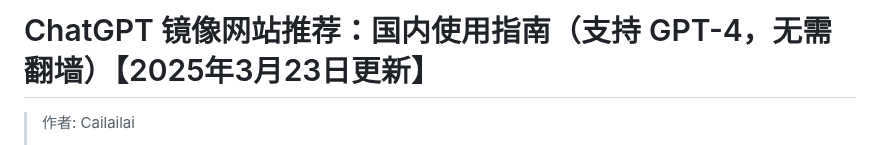
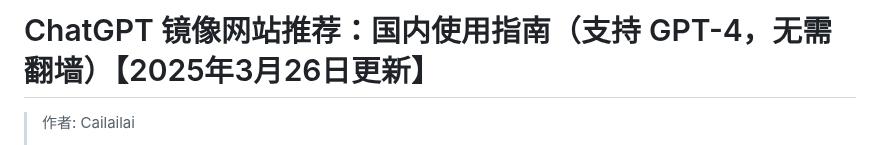
Before and after one commit to Cailailai/chatgpt-site-new, a Markdown page: README.md, the part around one of its changes. Drawn GitHub-style.

```diff
--- a/README.md
+++ b/README.md
@@ -1,4 +1,4 @@
-# ChatGPT 镜像网站推荐：国内使用指南（支持 GPT-4，无需翻墙）【2025年3月23日更新】
+# ChatGPT 镜像网站推荐：国内使用指南（支持 GPT-4，无需翻墙）【2025年3月26日更新】
 
 > 作者: Cailailai
 >
```
Also changed, not shown: other parts of README.md (+1 -1 lines).
